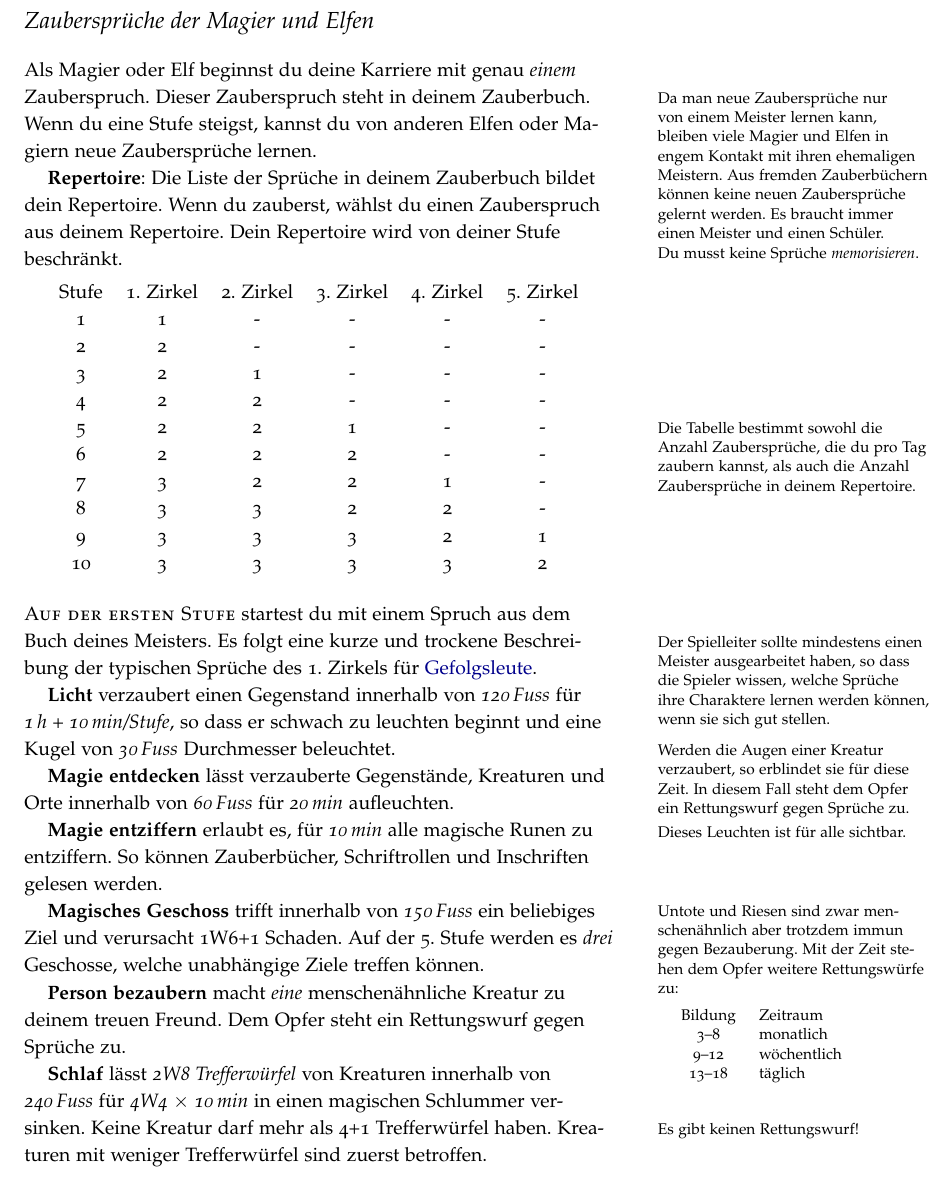
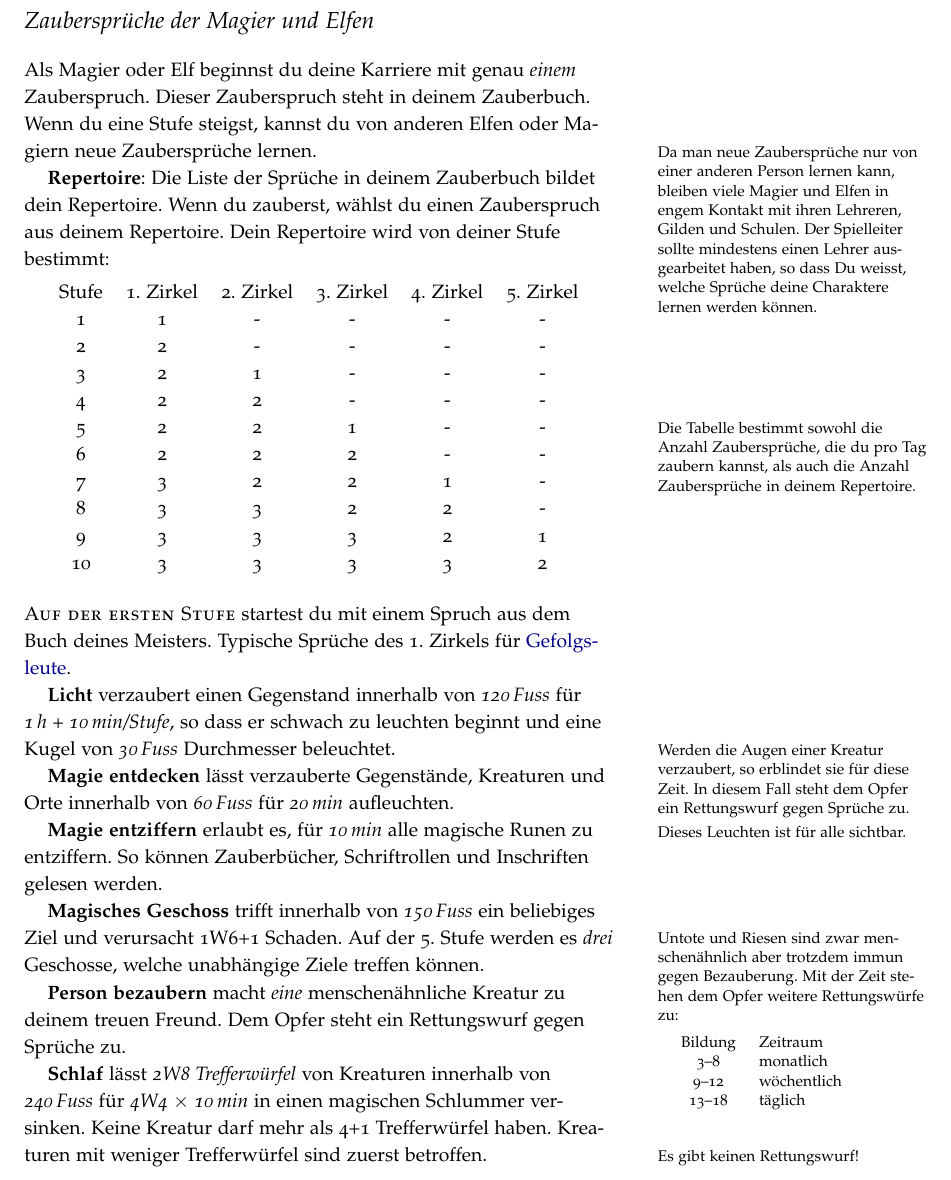
Before and after one commit to kensanata/halberdsnhelmets, a LaTeX book (Hellebarden und Helme/Hellebarden-und-Helme.ltx): part of page 17 of 31, cut so that both start at the same text. Compiled offline with pdfLaTeX.

Commit message:
Zaubersprüche der Magier und Elfen überarbeitet

```diff
--- a/Hellebarden und Helme/Hellebarden-und-Helme.ltx
+++ b/Hellebarden und Helme/Hellebarden-und-Helme.ltx
@@ -1549,19 +1549,19 @@ keinen Ruf hat.
 \label{sec:zaubersprüche}
 
 Als Magier oder Elf beginnst du deine Karriere mit genau \emph{einem}
-Zauberspruch.\marginnote{Da man neue Zaubersprüche nur von einem
-  Meister lernen kann, bleiben viele Magier und Elfen in engem Kontakt
-  mit ihren ehemaligen Meistern. Aus fremden Zauberbüchern können
-  keine neuen Zaubersprüche gelernt werden. Es braucht immer einen
-  Meister und einen Schüler.} Dieser Zauberspruch steht in deinem
-Zauberbuch. Wenn du eine Stufe steigst, kannst du von anderen Elfen
-oder Magiern neue Zaubersprüche lernen.
-
-\key[Repertoire!Magier und Elfen]{Repertoire}: Die Liste der Sprüche in
-deinem Zauberbuch bildet dein Repertoire. Wenn du zauberst, wählst du
-einen Zauberspruch aus deinem Repertoire.\marginnote{Du musst keine
-  Sprüche \emph{memorisieren}.} Dein Repertoire wird von deiner Stufe
-beschränkt.
+Zauberspruch. Dieser Zauberspruch steht in deinem Zauberbuch. Wenn du
+eine Stufe steigst, kannst du von anderen Elfen oder Magiern neue
+Zaubersprüche lernen. \marginnote{Da man neue Zaubersprüche nur von
+  einer anderen Person lernen kann, bleiben viele Magier und Elfen in
+  engem Kontakt mit ihren Lehreren, Gilden und Schulen. Der
+  Spielleiter sollte mindestens einen Lehrer ausgearbeitet haben, so
+  dass Du weisst, welche Sprüche deine Charaktere lernen werden
+  können.}
+
+\key[Repertoire!Magier und Elfen]{Repertoire}: Die Liste der Sprüche
+in deinem Zauberbuch bildet dein Repertoire. Wenn du zauberst, wählst
+du einen Zauberspruch aus deinem Repertoire. Dein Repertoire wird von
+deiner Stufe bestimmt:
 
 \medskip
 \begin{tabular}{cccccc}
@@ -1582,11 +1582,7 @@ Stufe & 1. Zirkel & 2. Zirkel & 3. Zirkel & 4. Zirkel & 5. Zirkel \\
   deinem Repertoire.}
 
 \newthought{Auf der ersten Stufe} startest du mit einem Spruch aus dem
-Buch deines Meisters.\marginnote{Der Spielleiter sollte mindestens
-  einen Meister ausgearbeitet haben, so dass die Spieler wissen,
-  welche Sprüche ihre Charaktere lernen werden können, wenn sie sich
-  gut stellen.} Es folgt eine kurze und trockene Beschreibung der
-typischen Sprüche des 1.~Zirkels für
+Buch deines Meisters. Typische Sprüche des 1.~Zirkels für
 \hyperref[sec:Kandidaten]{Gefolgsleute}.
 
 \textbf{Licht} verzaubert einen Gegenstand innerhalb von
@@ -1596,10 +1592,9 @@ so dass er schwach zu leuchten beginnt und eine Kugel von
   Augen einer Kreatur verzaubert, so erblindet sie für diese Zeit. In
   diesem Fall steht dem Opfer ein Rettungswurf gegen Sprüche zu.}
 
-\textbf{Magie entdecken}\marginnote{Dieses Leuchten ist für alle
-  sichtbar.} lässt verzauberte Gegenstände, Kreaturen und Orte
-innerhalb von \emph{\unit[60]{Fuss}} für \emph{\unit[20]{min}}
-aufleuchten.
+\textbf{Magie entdecken} lässt verzauberte Gegenstände, Kreaturen und
+Orte innerhalb von \emph{\unit[60]{Fuss}} für \emph{\unit[20]{min}}
+aufleuchten.\marginnote{Dieses Leuchten ist für alle sichtbar.}
 
 \textbf{Magie entziffern} erlaubt es, für \emph{\unit[10]{min}} alle
 magische Runen zu entziffern. So können Zauberbücher, Schriftrollen
@@ -1611,7 +1606,8 @@ Schaden. Auf der 5.~Stufe werden es \emph{drei} Geschosse, welche
 unabhängige Ziele treffen können.
 
 \textbf{Person bezaubern} macht \emph{eine} menschenähnliche Kreatur
-zu deinem treuen Freund.\marginnote[-2cm]{Untote und Riesen sind zwar
+zu deinem treuen Freund. Dem Opfer steht ein Rettungswurf gegen
+Sprüche zu.\marginnote[-2cm]{Untote und Riesen sind zwar
   menschenähnlich aber trotzdem immun gegen Bezauberung. Mit der Zeit
   stehen dem Opfer weitere Rettungswürfe zu:
 
@@ -1621,13 +1617,13 @@ Bildung & Zeitraum \\
 3--8 & monatlich \\
 9--12 & wöchentlich \\
 13--18 & täglich \\
-\end{tabular}} Dem Opfer steht ein Rettungswurf gegen Sprüche zu.
+\end{tabular}}
 
 \textbf{Schlaf} lässt \emph{2W8 Trefferwürfel} von Kreaturen innerhalb
 von \emph{\unit[240]{Fuss}} für \emph{4W4 $\times$ \unit[10]{min}} in
-einen magischen Schlummer versinken.\marginnote{Es gibt keinen
-  Rettungswurf!} Keine Kreatur darf mehr als 4+1~Trefferwürfel haben.
-Kreaturen mit weniger Trefferwürfel sind zuerst betroffen.
+einen magischen Schlummer versinken. Keine Kreatur darf mehr als
+4+1~Trefferwürfel haben. Kreaturen mit weniger Trefferwürfel sind
+zuerst betroffen.\marginnote{Es gibt keinen Rettungswurf!}
 
 \newpage
 
```
